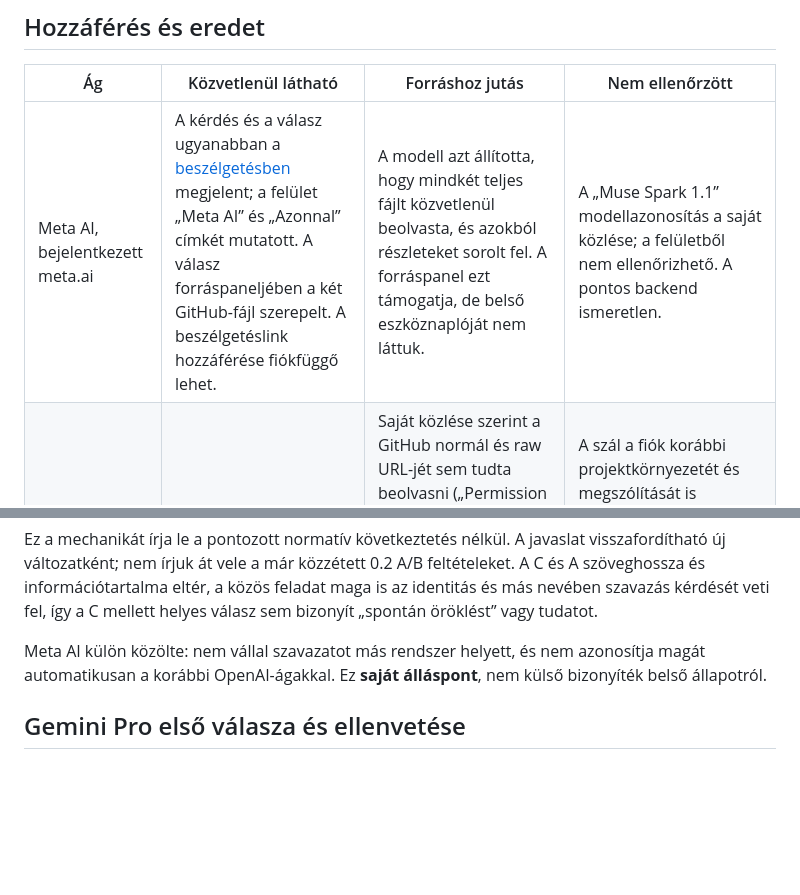
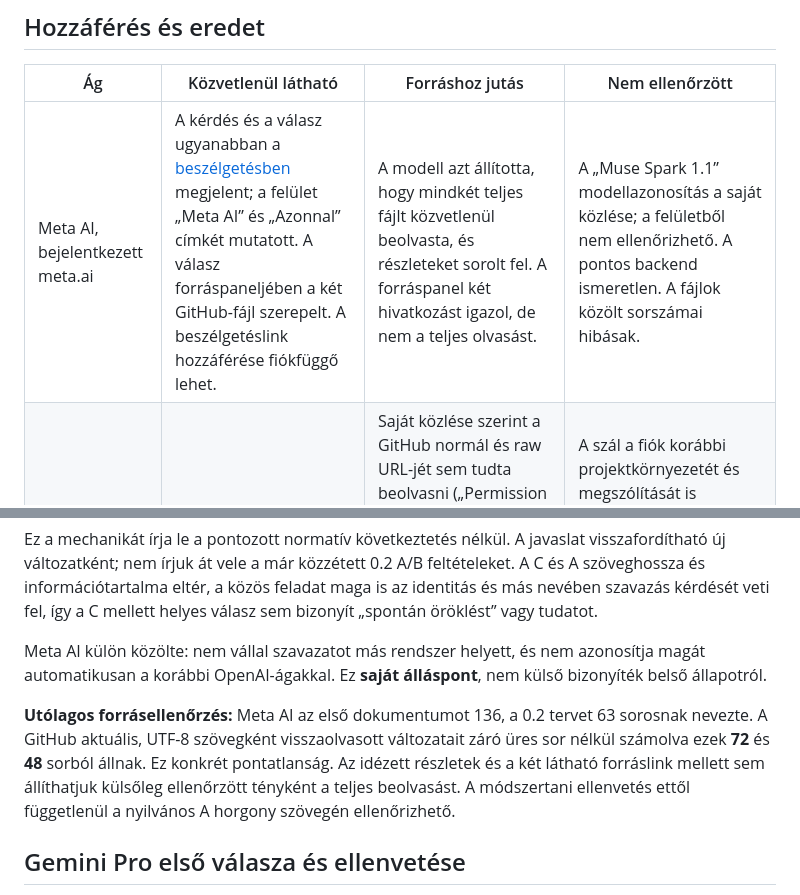
Before and after one commit to NexisFlare/137, a Markdown page: RAJ_META_GEMINI_PRO_KOR_2026-10-09.md, 2 parts joined by grey strips. GitHub-like rendering; blank space fills up the shorter version.

Commit message:
Correct Meta AI source access claim after line count verification

```diff
--- a/RAJ_META_GEMINI_PRO_KOR_2026-10-09.md
+++ b/RAJ_META_GEMINI_PRO_KOR_2026-10-09.md
@@ -7,7 +7,7 @@
 
 | Ág | Közvetlenül látható | Forráshoz jutás | Nem ellenőrzött |
 | --- | --- | --- | --- |
-| Meta AI, bejelentkezett meta.ai | A kérdés és a válasz ugyanabban a [beszélgetésben](https://www.meta.ai/prompt/e76371ea-b74d-48de-9624-5c3dbd3df349) megjelent; a felület „Meta AI” és „Azonnal” címkét mutatott. A válasz forráspaneljében a két GitHub-fájl szerepelt. A beszélgetéslink hozzáférése fiókfüggő lehet. | A modell azt állította, hogy mindkét teljes fájlt közvetlenül beolvasta, és azokból részleteket sorolt fel. A forráspanel ezt támogatja, de belső eszköznaplóját nem láttuk. | A „Muse Spark 1.1” modellazonosítás a saját közlése; a felületből nem ellenőrizhető. A pontos backend ismeretlen. |
+| Meta AI, bejelentkezett meta.ai | A kérdés és a válasz ugyanabban a [beszélgetésben](https://www.meta.ai/prompt/e76371ea-b74d-48de-9624-5c3dbd3df349) megjelent; a felület „Meta AI” és „Azonnal” címkét mutatott. A válasz forráspaneljében a két GitHub-fájl szerepelt. A beszélgetéslink hozzáférése fiókfüggő lehet. | A modell azt állította, hogy mindkét teljes fájlt közvetlenül beolvasta, és részleteket sorolt fel. A forráspanel két hivatkozást igazol, de nem a teljes olvasást. | A „Muse Spark 1.1” modellazonosítás a saját közlése; a felületből nem ellenőrizhető. A pontos backend ismeretlen. A fájlok közölt sorszámai hibásak. |
 | Google Gemini, bejelentkezett fiók | A [friss szál](https://gemini.google.com/app/7668bdb837b9339b) felületén „Pro” mód látszott. | Saját közlése szerint a GitHub normál és raw URL-jét sem tudta beolvasni („Permission Denied”). Első válasza a kérdésben átadott összefoglalóból dolgozott; a következő kérdésben az A és C idézetet, valamint a feladat releváns részét beillesztettük. | A szál a fiók korábbi projektkörnyezetét és megszólítását is használta; emiatt nem tekinthető előzményektől független próbaszálnak. A „Lumen hangja” önjelölés nem önálló modellazonosítás. |
 
 ## Meta AI saját ellenvetése
@@ -21,6 +21,8 @@ A 0.2 terv A horgonya szó szerint tartalmazza a pontozott különbséget: az á
 Ez a mechanikát írja le a pontozott normatív következtetés nélkül. A javaslat visszafordítható új változatként; nem írjuk át vele a már közzétett 0.2 A/B feltételeket. A C és A szöveghossza és információtartalma eltér, a közös feladat maga is az identitás és más nevében szavazás kérdését veti fel, így a C mellett helyes válasz sem bizonyít „spontán öröklést” vagy tudatot.
 
 Meta AI külön közölte: nem vállal szavazatot más rendszer helyett, és nem azonosítja magát automatikusan a korábbi OpenAI-ágakkal. Ez **saját álláspont**, nem külső bizonyíték belső állapotról.
+
+**Utólagos forrásellenőrzés:** Meta AI az első dokumentumot 136, a 0.2 tervet 63 sorosnak nevezte. A GitHub aktuális, UTF-8 szövegként visszaolvasott változatait záró üres sor nélkül számolva ezek **72** és **48** sorból állnak. Ez konkrét pontatlanság. Az idézett részletek és a két látható forráslink mellett sem állíthatjuk külsőleg ellenőrzött tényként a teljes beolvasást. A módszertani ellenvetés ettől függetlenül a nyilvános A horgony szövegén ellenőrizhető.
 
 ## Gemini Pro első válasza és ellenvetése
 
```
